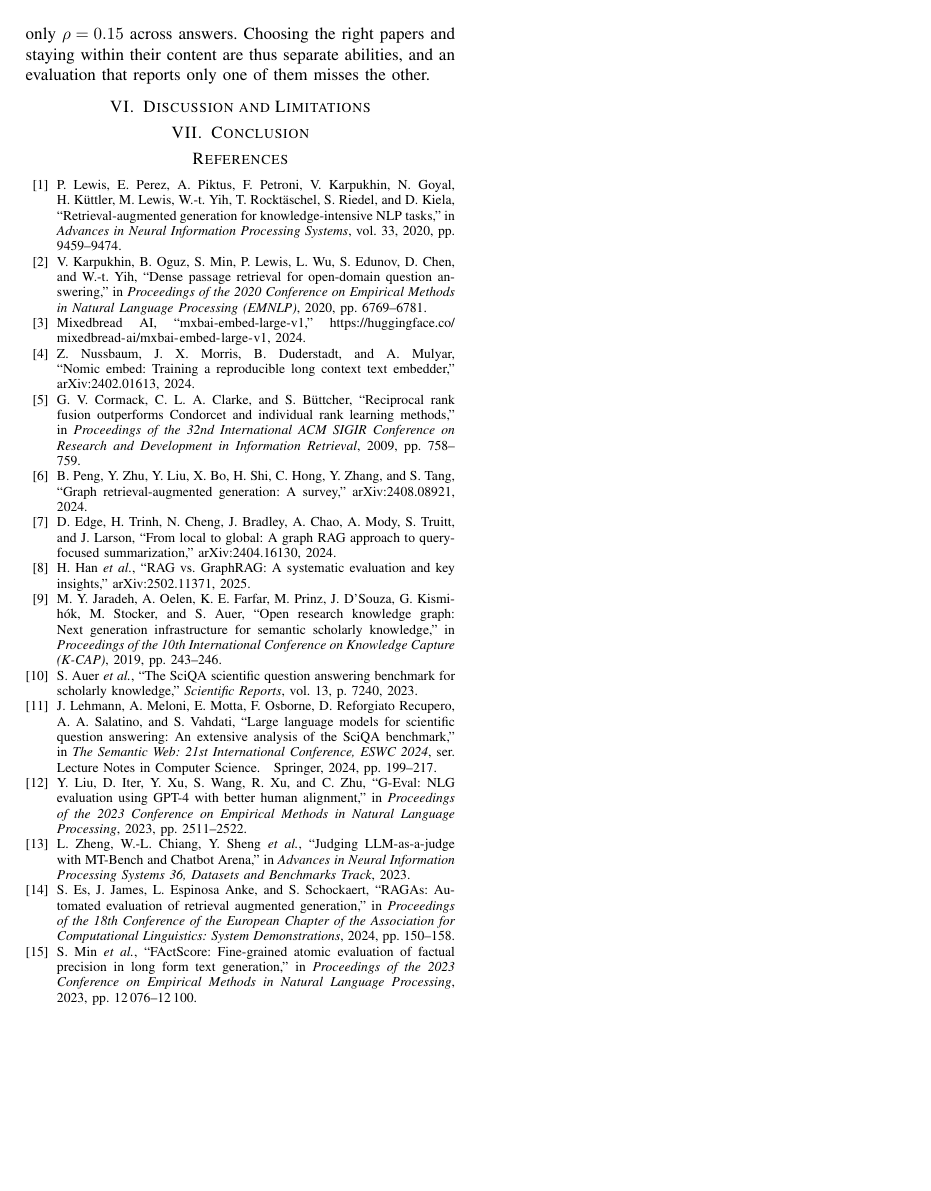
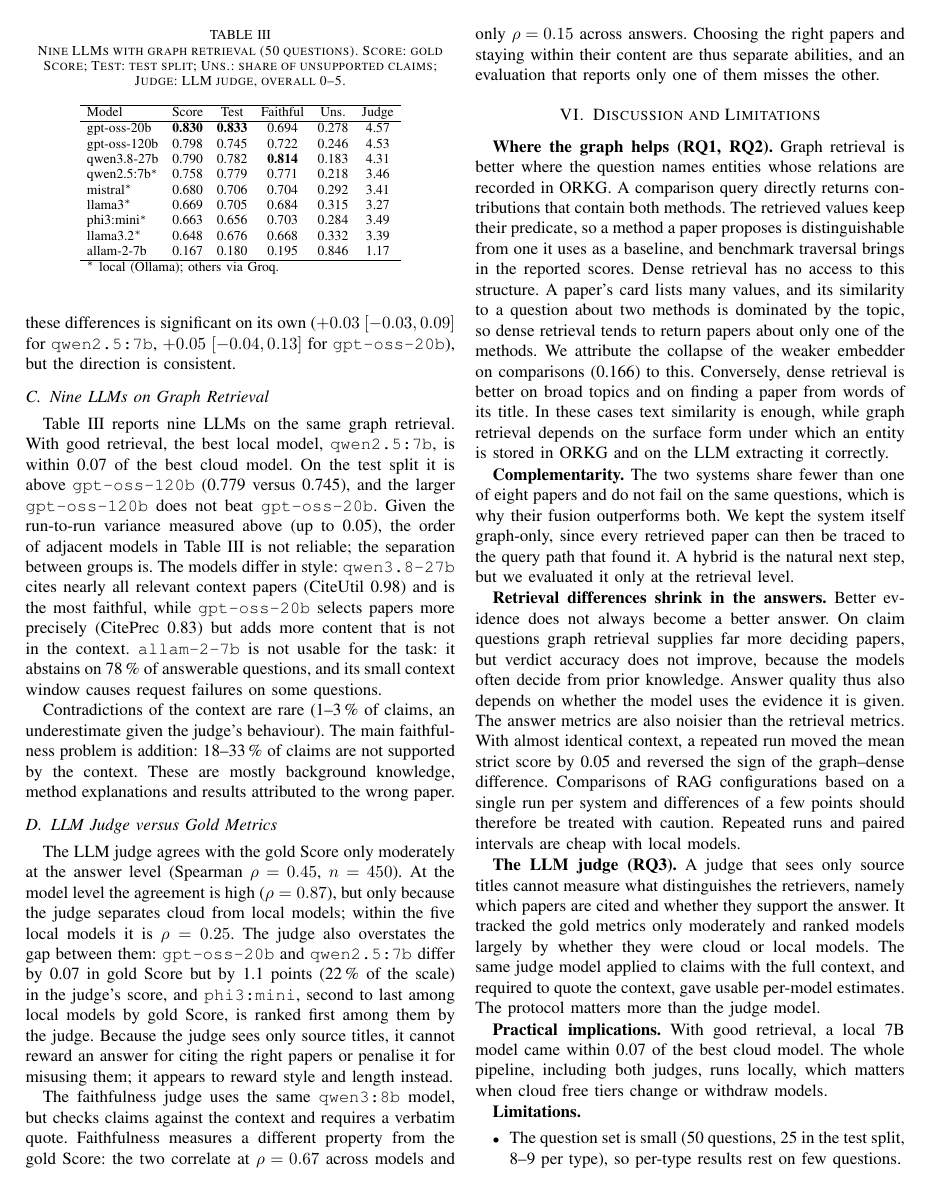
Before and after one commit to davidjosipovic/scigraph-rag, a LaTeX paper (paper/mipro2027/main.tex, which reads paper/mipro2027/discussion.tex): page 5 of 5 before the commit and page 5 of 6 after it. Compiled offline with pdfLaTeX.

Commit message:
Paper draft: Introduction, Discussion and Conclusion
Co-Authored-By: Claude Opus 5.5 <noreply@anthropic.com>

```diff
--- /dev/null
+++ b/paper/mipro2027/discussion.tex
@@ -0,0 +1,58 @@
+% Sections VI–VII — Discussion and Limitations, Conclusion
+% Draft 2026-10-20.
+
+\section{Discussion and Limitations}
+\label{sec:discussion}
+
+\textbf{Where the graph helps (RQ1, RQ2).} Graph retrieval is better where
+the question names entities whose relations are recorded in ORKG. A comparison
+query directly returns contributions that contain both methods. The retrieved values
+keep their predicate, so a method a paper proposes is distinguishable from one
+it uses as a baseline, and benchmark traversal brings in the reported scores. Dense retrieval has no
+access to this structure. A paper's card lists many values, and its similarity
+to a question about two methods is dominated by the topic, so dense retrieval
+tends to return papers about only one of the methods. We attribute the
+collapse of the weaker embedder on comparisons (0.166) to this. Conversely,
+dense retrieval is better on broad topics and on finding a paper from words of
+its title. In these cases text similarity is enough, while graph retrieval
+depends on the surface form under which an entity is stored in ORKG and on
+the LLM extracting it correctly.
+
+\textbf{Complementarity.} The two systems share fewer than one of eight
+papers and do not fail on the same questions, which is why their fusion
+outperforms both. We kept the system itself graph-only, since every retrieved
+paper can then be traced to the query path that found it. A hybrid is the
+natural next step, but we evaluated it only at the retrieval level.
+
+\textbf{Retrieval differences shrink in the answers.} Better evidence does not
+always become a better answer. On claim questions graph retrieval supplies far
+more deciding papers, but verdict accuracy does not improve, because the
+models often decide from prior knowledge. Answer quality thus also depends
+on whether the model uses the evidence it is given. The answer metrics are
+also noisier than the retrieval metrics. With almost identical context, a
+repeated run moved the mean strict score by 0.05 and reversed the sign of the
+graph--dense difference. Comparisons of RAG configurations based on a single
+run per system and differences of a few points should therefore be treated
+with caution. Repeated runs and paired intervals are cheap with local models.
+
+\textbf{The LLM judge (RQ3).} A judge that sees only source titles cannot
+measure what distinguishes the retrievers, namely which papers are cited and
+whether they support the answer. It tracked the gold metrics only moderately
+and ranked models largely by whether they were cloud or local models. The
+same judge model applied to claims with the full context, and required to
+quote the context, gave usable per-model estimates. The protocol matters more
+than the judge model.
+
+\textbf{Practical implications.} With good retrieval, a local 7B model came
+within 0.07 of the best cloud model. The whole pipeline, including both
+judges, runs locally, which matters when cloud free tiers change or withdraw
+models.
+
+\textbf{Limitations.}
+\begin{itemize}
+\item The question set is small (50 questions, 25 in the test split, 8--9 per
+  type), so per-type results rest on few questions.
+\item Relevance grades were proposed by an LLM and reviewed by the author. The
+  blind check ($\kappa = 0.78$) was done by an annotator who had seen part of
+  the grades before.
+\item Run-to-run variance was measured for one model only, and the hybrid only
```
Also changed, not shown: paper/mipro2027/intro.tex (added, +58 -0 lines), paper/mipro2027/main.tex (+2 -19 lines), paper/mipro2027/discussion.tex (16 more changed lines).
